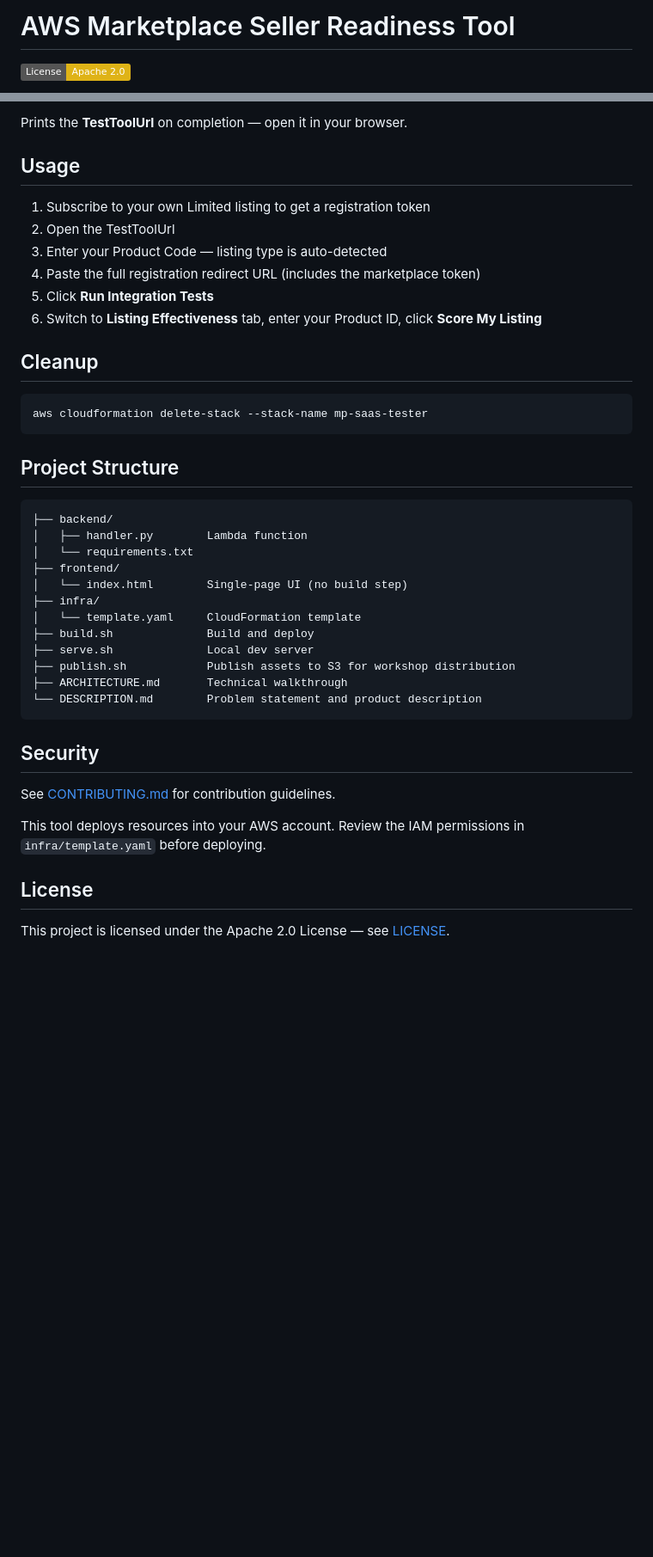
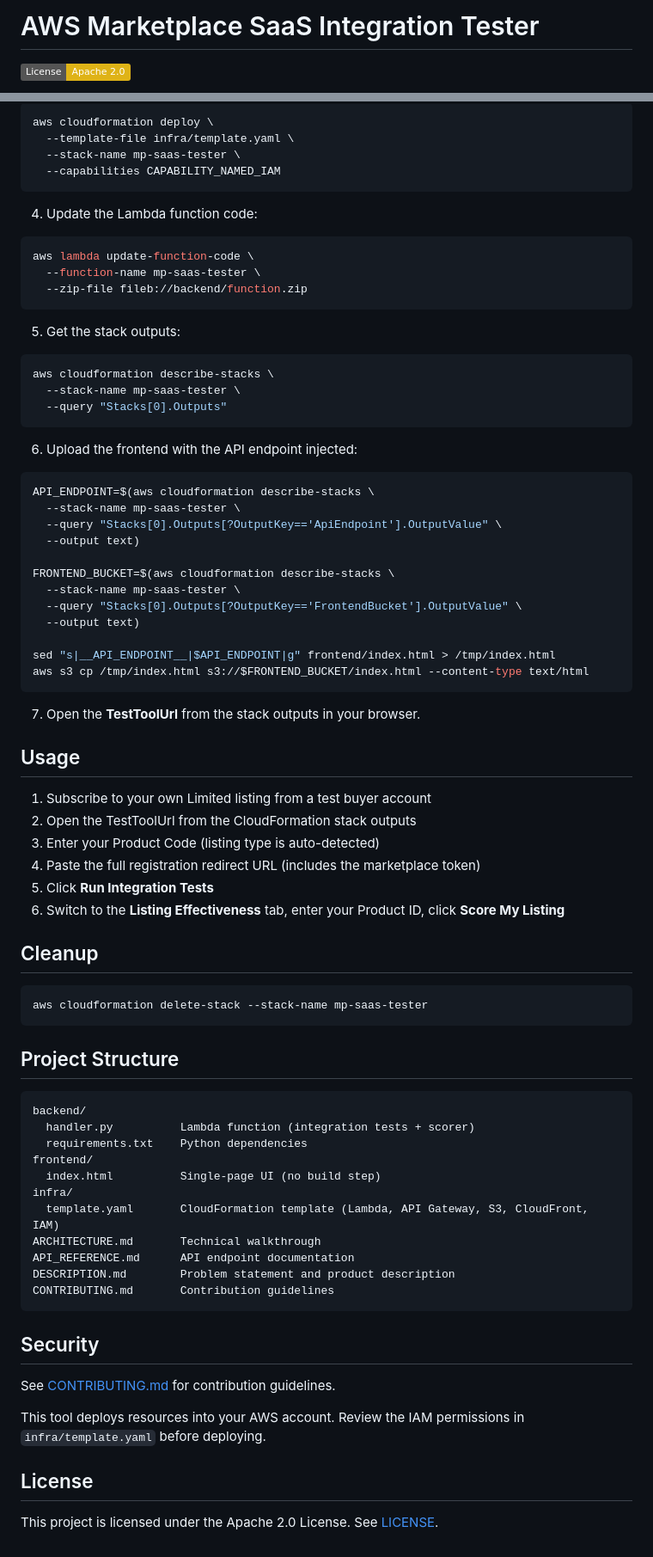
Before and after one commit to aws-samples/sample-aws-marketplace-listing-tools, a Markdown page: README.md, 2 parts joined by grey strips. Shown at 86% size. GitHub-like rendering; badges without logos; blank space fills up the shorter version.

````diff
--- a/README.md
+++ b/README.md
@@ -1,4 +1,4 @@
-# AWS Marketplace Seller Readiness Tool
+# AWS Marketplace SaaS Integration Tester
 
 [![License: Apache 2.0](https://img.shields.io/badge/License-Apache%202.0-yellow.svg)](LICENSE)
 
@@ -61,14 +79,54 @@ Creates:
 
-Prints the **TestToolUrl** on completion — open it in your browser.
+```bash
+aws cloudformation deploy \
+  --template-file infra/template.yaml \
+  --stack-name mp-saas-tester \
+  --capabilities CAPABILITY_NAMED_IAM
+```
+
+4. Update the Lambda function code:
+
+```bash
+aws lambda update-function-code \
+  --function-name mp-saas-tester \
+  --zip-file fileb://backend/function.zip
+```
+
+5. Get the stack outputs:
+
+```bash
+aws cloudformation describe-stacks \
+  --stack-name mp-saas-tester \
+  --query "Stacks[0].Outputs"
+```
+
+6. Upload the frontend with the API endpoint injected:
+
+```bash
+API_ENDPOINT=$(aws cloudformation describe-stacks \
+  --stack-name mp-saas-tester \
+  --query "Stacks[0].Outputs[?OutputKey=='ApiEndpoint'].OutputValue" \
+  --output text)
+
+FRONTEND_BUCKET=$(aws cloudformation describe-stacks \
+  --stack-name mp-saas-tester \
+  --query "Stacks[0].Outputs[?OutputKey=='FrontendBucket'].OutputValue" \
+  --output text)
+
+sed "s|__API_ENDPOINT__|$API_ENDPOINT|g" frontend/index.html > /tmp/index.html
+aws s3 cp /tmp/index.html s3://$FRONTEND_BUCKET/index.html --content-type text/html
+```
+
+7. Open the **TestToolUrl** from the stack outputs in your browser.
 
 ## Usage
 
-1. Subscribe to your own Limited listing to get a registration token
-2. Open the TestToolUrl
-3. Enter your Product Code — listing type is auto-detected
+1. Subscribe to your own Limited listing from a test buyer account
+2. Open the TestToolUrl from the CloudFormation stack outputs
+3. Enter your Product Code (listing type is auto-detected)
 4. Paste the full registration redirect URL (includes the marketplace token)
 5. Click **Run Integration Tests**
-6. Switch to **Listing Effectiveness** tab, enter your Product ID, click **Score My Listing**
+6. Switch to the **Listing Effectiveness** tab, enter your Product ID, click **Score My Listing**
 
 ## Cleanup
 
@@ -79,18 +137,17 @@ aws cloudformation delete-stack --stack-name mp-saas-tester
 ## Project Structure
 
 ```
-├── backend/
-│   ├── handler.py        Lambda function
-│   └── requirements.txt
-├── frontend/
-│   └── index.html        Single-page UI (no build step)
-├── infra/
-│   └── template.yaml     CloudFormation template
-├── build.sh              Build and deploy
-├── serve.sh              Local dev server
-├── publish.sh            Publish assets to S3 for workshop distribution
-├── ARCHITECTURE.md       Technical walkthrough
-└── DESCRIPTION.md        Problem statement and product description
+backend/
+  handler.py          Lambda function (integration tests + scorer)
+  requirements.txt    Python dependencies
+frontend/
+  index.html          Single-page UI (no build step)
+infra/
+  template.yaml       CloudFormation template (Lambda, API Gateway, S3, CloudFront, IAM)
+ARCHITECTURE.md       Technical walkthrough
+API_REFERENCE.md      API endpoint documentation
+DESCRIPTION.md        Problem statement and product description
+CONTRIBUTING.md       Contribution guidelines
 ```
 
 ## Security
@@ -101,4 +158,4 @@ This tool deploys resources into your AWS account. Review the IAM permissions in
 
 ## License
 
-This project is licensed under the Apache 2.0 License — see [LICENSE](LICENSE).
+This project is licensed under the Apache 2.0 License. See [LICENSE](LICENSE).
````
Also changed, not shown: other parts of README.md (+43 -25 lines).
